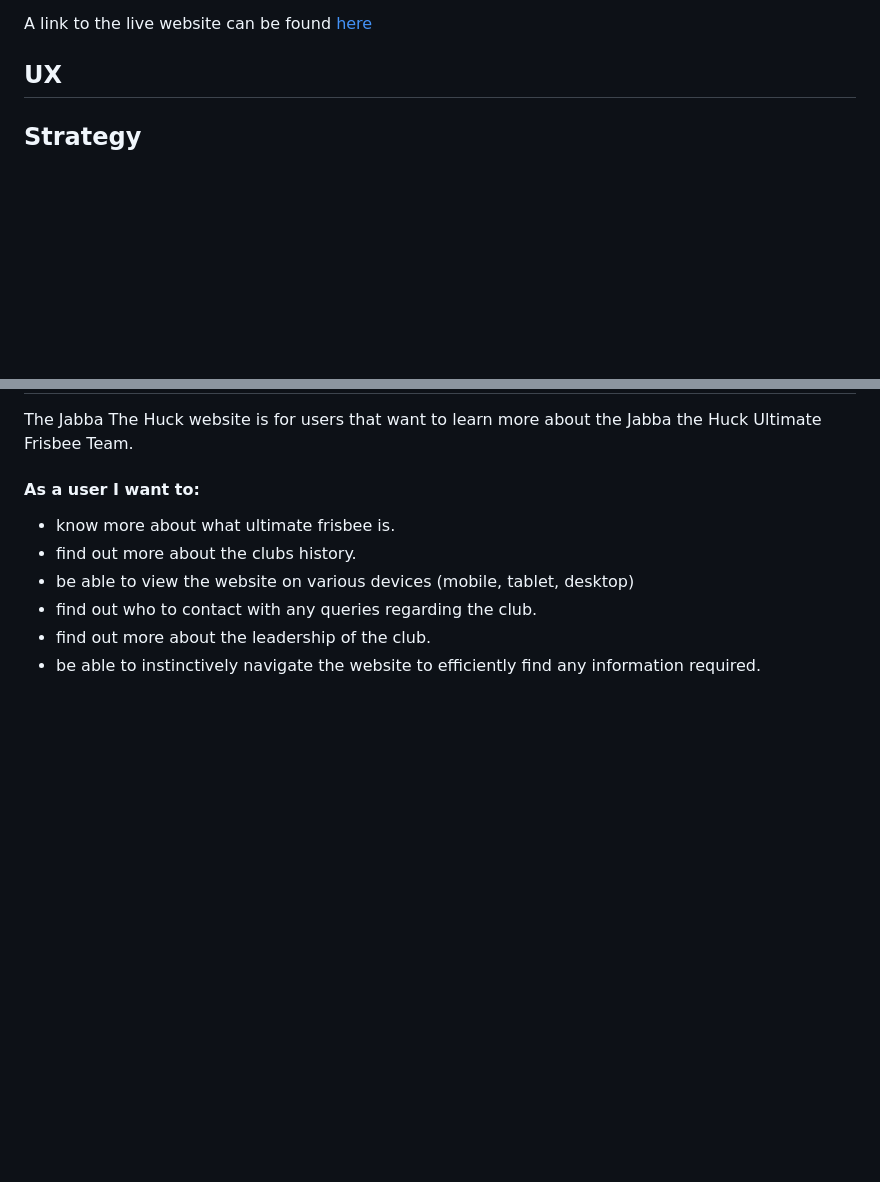
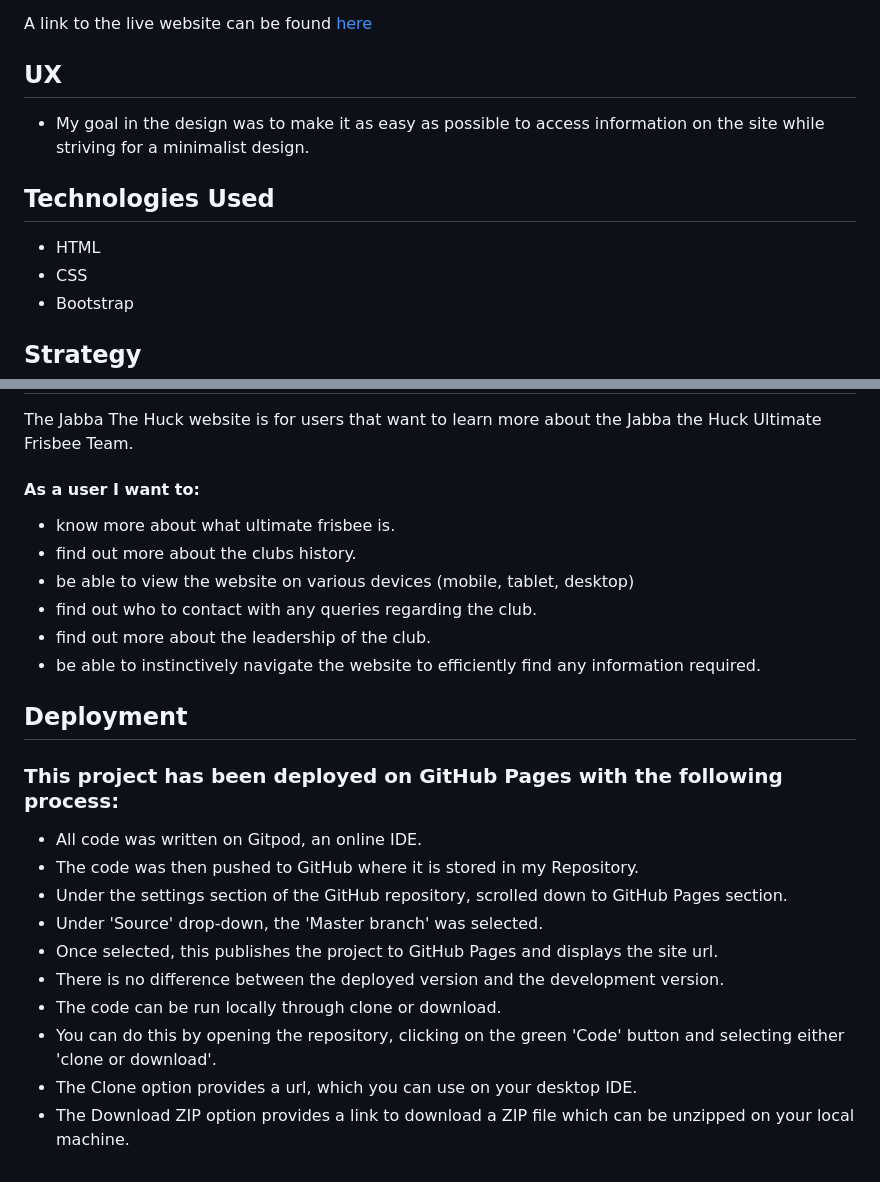
Before and after one commit to Jayage/Jabba, a Markdown page: README.md, 2 parts joined by grey strips. GitHub-like rendering; blank space fills up the shorter version.

```diff
--- a/README.md
+++ b/README.md
@@ -10,6 +10,13 @@ Ireland's longest running and most successful ultimate club is back in 2021 for
 A link to the live website can be found [here](#)
 
 ## UX
+* My goal in the design was to make it as easy as possible to access information on the site while striving for a minimalist design.
+
+## Technologies Used
+* HTML
+* CSS
+* Bootstrap
+
 
 ## Strategy
 
@@ -22,3 +29,17 @@ The Jabba The Huck website is for users that want to learn more about the Jabba
 * find out who to contact with any queries regarding the club.
 * find out more about the leadership of the club.
 * be able to instinctively navigate the website to efficiently find any information required.
+
+## Deployment
+### This project has been deployed on GitHub Pages with the following process:
+
+* All code was written on Gitpod, an online IDE.
+* The code was then pushed to GitHub where it is stored in my Repository.
+* Under the settings section of the GitHub repository, scrolled down to GitHub Pages section.
+* Under 'Source' drop-down, the 'Master branch' was selected.
+* Once selected, this publishes the project to GitHub Pages and displays the site url.
+* There is no difference between the deployed version and the development version.
+* The code can be run locally through clone or download.
+* You can do this by opening the repository, clicking on the green 'Code' button and selecting either 'clone or download'.
+* The Clone option provides a url, which you can use on your desktop IDE.
+* The Download ZIP option provides a link to download a ZIP file which can be unzipped on your local machine.
```
Also changed, not shown: assets/documents/indexwireframe.png (renamed from assets/documents/index.png).
